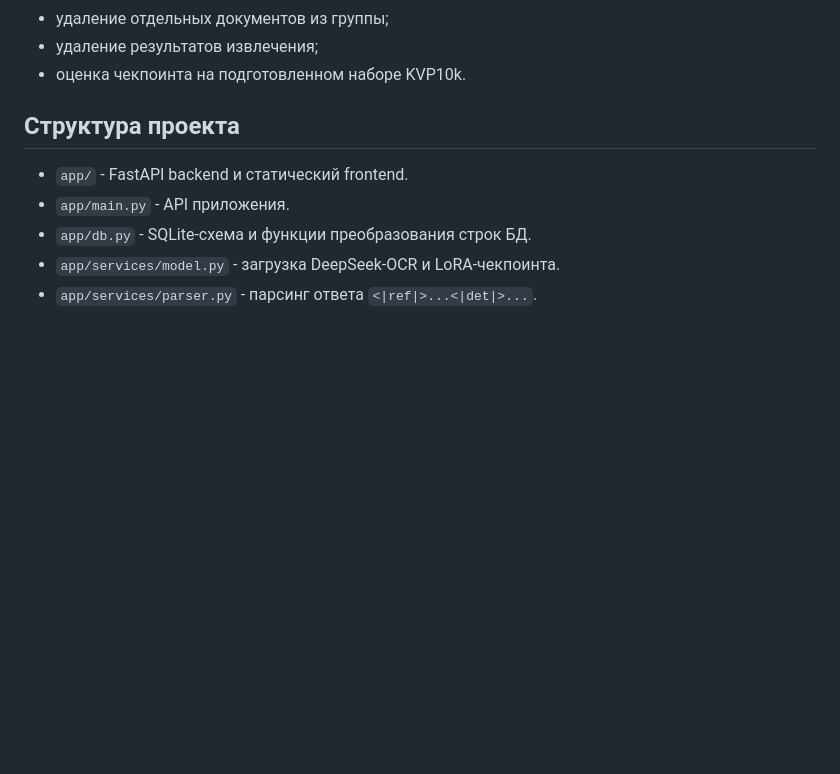
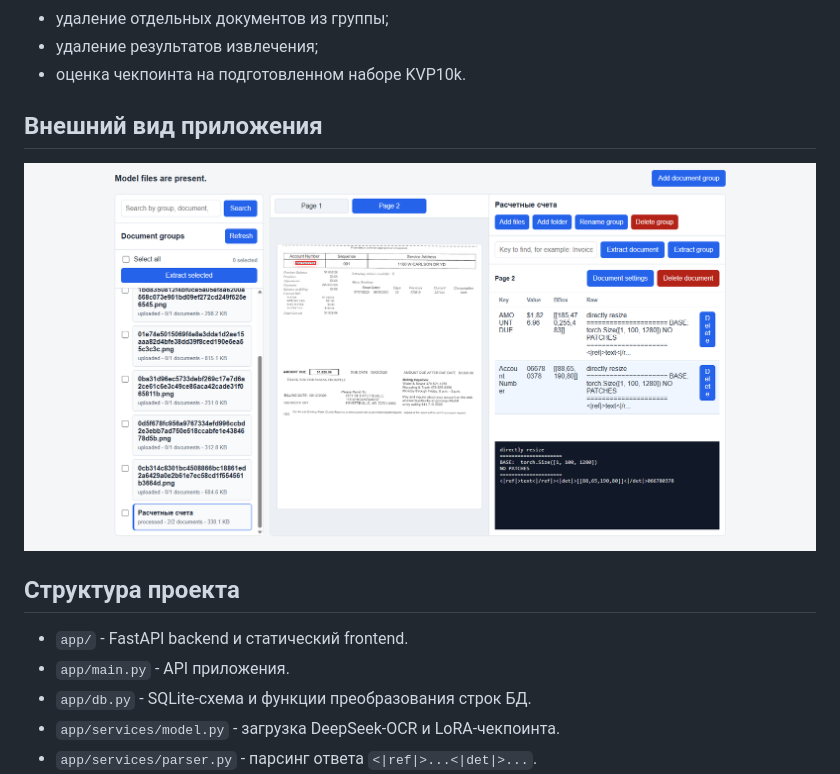
Before and after one commit to viktorandrushchenko/KVPSystem, a Markdown page: README.md, the part around the change. GitHub-like rendering; pictures changed too: UI.png (added); blank space fills up the shorter version.

Commit message:
Add application screenshot

```diff
--- a/README.md
+++ b/README.md
@@ -48,6 +48,10 @@ Invoice Number
 - удаление отдельных документов из группы;
 - удаление результатов извлечения;
 - оценка чекпоинта на подготовленном наборе KVP10k.
+
+## Внешний вид приложения
+
+![Внешний вид приложения](UI.png)
 
 ## Структура проекта
 
```
